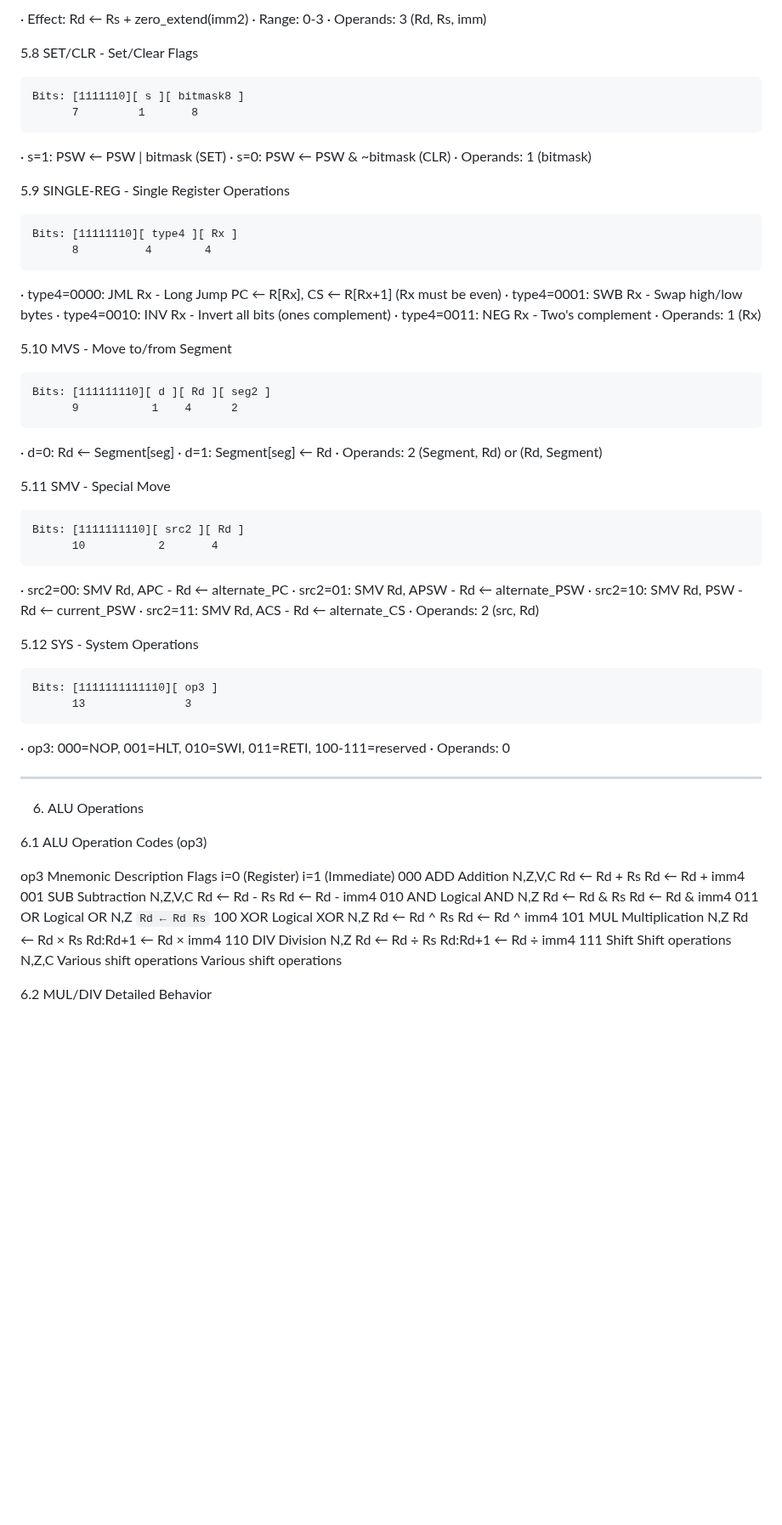
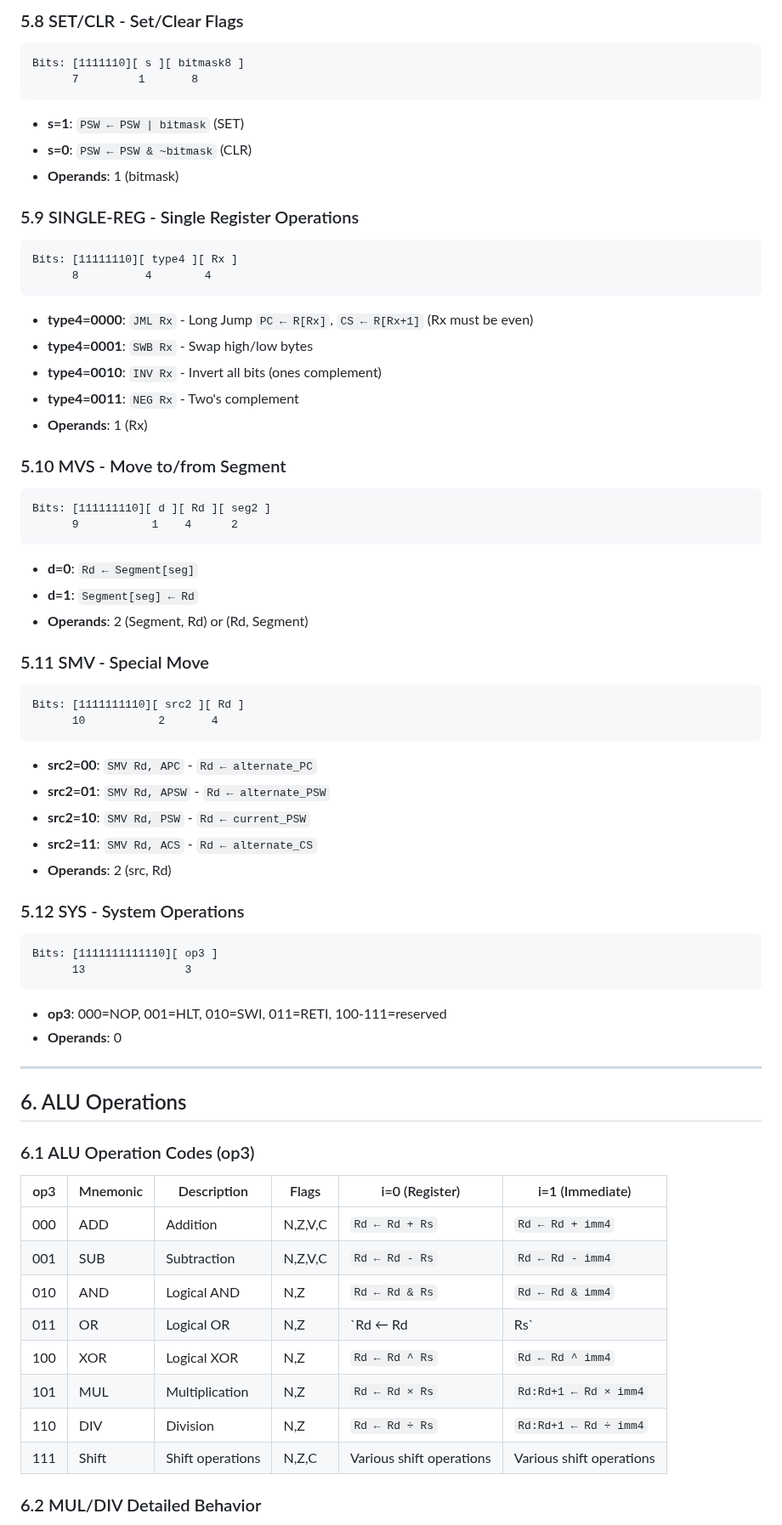
Before and after one commit to olfp/Deep16, a Markdown page: Deep16-Arch.md, the part around one of its changes. Shown at 85% size. Drawn GitHub-style; blank space fills up the shorter version.

````diff
--- a/Deep16-Arch.md
+++ b/Deep16-Arch.md
@@ -271,81 +258,68 @@ Bits: [111110][ Rd ][ Rs ][ imm2 ]
 
-· Effect: Rd ← Rs + zero_extend(imm2)
-· Range: 0-3
-· Operands: 3 (Rd, Rs, imm)
-
-5.8 SET/CLR - Set/Clear Flags
-
+### 5.8 SET/CLR - Set/Clear Flags
 ```
 Bits: [1111110][ s ][ bitmask8 ]
       7         1       8
 ```
+- **s=1**: `PSW ← PSW | bitmask` (SET)
+- **s=0**: `PSW ← PSW & ~bitmask` (CLR)
+- **Operands**: 1 (bitmask)
 
-· s=1: PSW ← PSW | bitmask (SET)
-· s=0: PSW ← PSW & ~bitmask (CLR)
-· Operands: 1 (bitmask)
-
-5.9 SINGLE-REG - Single Register Operations
-
+### 5.9 SINGLE-REG - Single Register Operations
 ```
 Bits: [11111110][ type4 ][ Rx ]
       8          4        4
 ```
+- **type4=0000**: `JML Rx` - Long Jump `PC ← R[Rx]`, `CS ← R[Rx+1]` (Rx must be even)
+- **type4=0001**: `SWB Rx` - Swap high/low bytes
+- **type4=0010**: `INV Rx` - Invert all bits (ones complement)
+- **type4=0011**: `NEG Rx` - Two's complement
+- **Operands**: 1 (Rx)
 
-· type4=0000: JML Rx - Long Jump PC ← R[Rx], CS ← R[Rx+1] (Rx must be even)
-· type4=0001: SWB Rx - Swap high/low bytes
-· type4=0010: INV Rx - Invert all bits (ones complement)
-· type4=0011: NEG Rx - Two's complement
-· Operands: 1 (Rx)
-
-5.10 MVS - Move to/from Segment
-
+### 5.10 MVS - Move to/from Segment
 ```
 Bits: [111111110][ d ][ Rd ][ seg2 ]
       9           1    4      2
 ```
+- **d=0**: `Rd ← Segment[seg]`
+- **d=1**: `Segment[seg] ← Rd`
+- **Operands**: 2 (Segment, Rd) or (Rd, Segment)
 
-· d=0: Rd ← Segment[seg]
-· d=1: Segment[seg] ← Rd
-· Operands: 2 (Segment, Rd) or (Rd, Segment)
-
-5.11 SMV - Special Move
-
+### 5.11 SMV - Special Move
 ```
 Bits: [1111111110][ src2 ][ Rd ]
       10           2       4
 ```
+- **src2=00**: `SMV Rd, APC` - `Rd ← alternate_PC`
+- **src2=01**: `SMV Rd, APSW` - `Rd ← alternate_PSW`
+- **src2=10**: `SMV Rd, PSW` - `Rd ← current_PSW`
+- **src2=11**: `SMV Rd, ACS` - `Rd ← alternate_CS`
+- **Operands**: 2 (src, Rd)
 
-· src2=00: SMV Rd, APC - Rd ← alternate_PC
-· src2=01: SMV Rd, APSW - Rd ← alternate_PSW
-· src2=10: SMV Rd, PSW - Rd ← current_PSW
-· src2=11: SMV Rd, ACS - Rd ← alternate_CS
-· Operands: 2 (src, Rd)
-
-5.12 SYS - System Operations
-
+### 5.12 SYS - System Operations
 ```
 Bits: [1111111111110][ op3 ]
       13               3
 ```
-
-· op3: 000=NOP, 001=HLT, 010=SWI, 011=RETI, 100-111=reserved
-· Operands: 0
+- **op3**: 000=NOP, 001=HLT, 010=SWI, 011=RETI, 100-111=reserved
+- **Operands**: 0
 
 ---
 
-6. ALU Operations
+## 6. ALU Operations
 
-6.1 ALU Operation Codes (op3)
+### 6.1 ALU Operation Codes (op3)
 
-op3 Mnemonic Description Flags i=0 (Register) i=1 (Immediate)
-000 ADD Addition N,Z,V,C Rd ← Rd + Rs Rd ← Rd + imm4
-001 SUB Subtraction N,Z,V,C Rd ← Rd - Rs Rd ← Rd - imm4
-010 AND Logical AND N,Z Rd ← Rd & Rs Rd ← Rd & imm4
-011 OR Logical OR N,Z `Rd ← Rd Rs`
-100 XOR Logical XOR N,Z Rd ← Rd ^ Rs Rd ← Rd ^ imm4
-101 MUL Multiplication N,Z Rd ← Rd × Rs Rd:Rd+1 ← Rd × imm4
-110 DIV Division N,Z Rd ← Rd ÷ Rs Rd:Rd+1 ← Rd ÷ imm4
-111 Shift Shift operations N,Z,C Various shift operations Various shift operations
+| op3 | Mnemonic | Description | Flags | i=0 (Register) | i=1 (Immediate) |
+|-----|----------|-------------|-------|----------------|-----------------|
+| 000 | ADD | Addition | N,Z,V,C | `Rd ← Rd + Rs` | `Rd ← Rd + imm4` |
+| 001 | SUB | Subtraction | N,Z,V,C | `Rd ← Rd - Rs` | `Rd ← Rd - imm4` |
+| 010 | AND | Logical AND | N,Z | `Rd ← Rd & Rs` | `Rd ← Rd & imm4` |
+| 011 | OR | Logical OR | N,Z | `Rd ← Rd | Rs` | `Rd ← Rd | imm4` |
+| 100 | XOR | Logical XOR | N,Z | `Rd ← Rd ^ Rs` | `Rd ← Rd ^ imm4` |
+| 101 | MUL | Multiplication | N,Z | `Rd ← Rd × Rs` | `Rd:Rd+1 ← Rd × imm4` |
+| 110 | DIV | Division | N,Z | `Rd ← Rd ÷ Rs` | `Rd:Rd+1 ← Rd ÷ imm4` |
+| 111 | Shift | Shift operations | N,Z,C | Various shift operations | Various shift operations |
 
-6.2 MUL/DIV Detailed Behavior
+### 6.2 MUL/DIV Detailed Behavior
 
````
Also changed, not shown: other parts of Deep16-Arch.md (+283 -314 lines).
